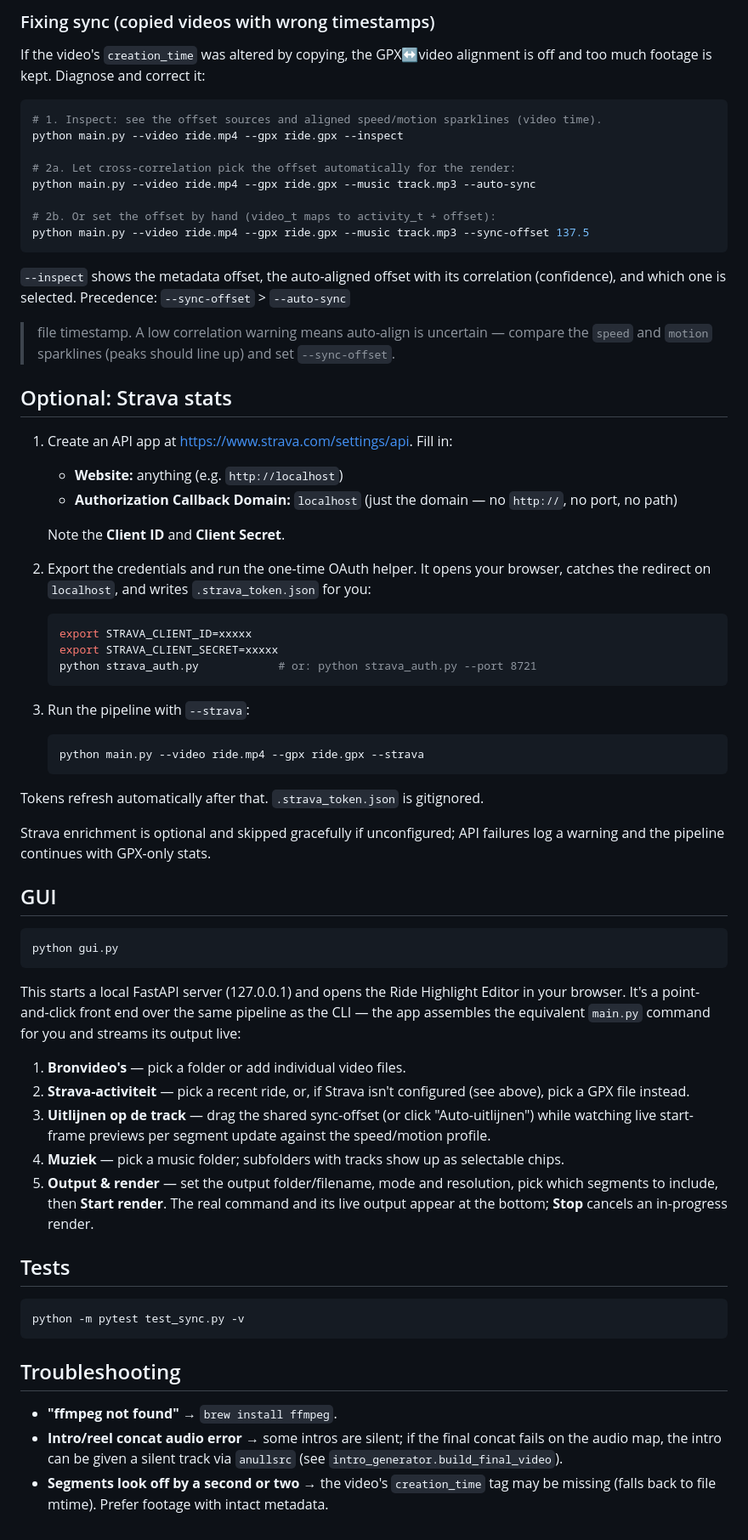
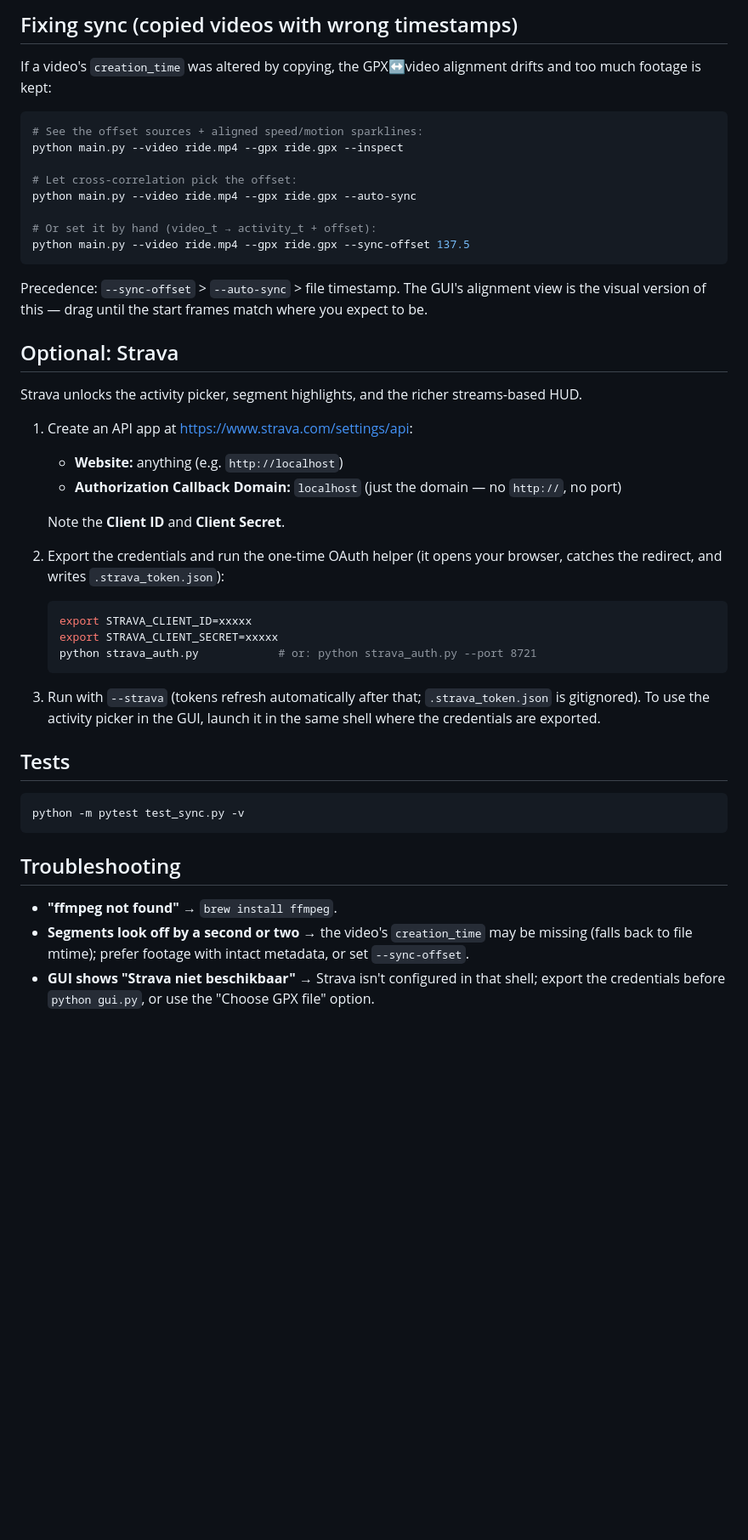
Before and after one commit to RespawnDespair/mtb-video, a Markdown page: README.md, the part around one of its changes. Shown at 85% size. Drawn GitHub-style; blank space fills up the shorter version.

````diff
--- a/README.md
+++ b/README.md
@@ -113,37 +150,35 @@ configured output resolution and its background clip follows the sync offset.
 
-### Fixing sync (copied videos with wrong timestamps)
+## Fixing sync (copied videos with wrong timestamps)
 
-If the video's `creation_time` was altered by copying, the GPX↔video alignment is
-off and too much footage is kept. Diagnose and correct it:
+If a video's `creation_time` was altered by copying, the GPX↔video alignment drifts and
+too much footage is kept:
 
 ```bash
-# 1. Inspect: see the offset sources and aligned speed/motion sparklines (video time).
+# See the offset sources + aligned speed/motion sparklines:
 python main.py --video ride.mp4 --gpx ride.gpx --inspect
 
-# 2a. Let cross-correlation pick the offset automatically for the render:
-python main.py --video ride.mp4 --gpx ride.gpx --music track.mp3 --auto-sync
+# Let cross-correlation pick the offset:
+python main.py --video ride.mp4 --gpx ride.gpx --auto-sync
 
-# 2b. Or set the offset by hand (video_t maps to activity_t + offset):
-python main.py --video ride.mp4 --gpx ride.gpx --music track.mp3 --sync-offset 137.5
+# Or set it by hand (video_t → activity_t + offset):
+python main.py --video ride.mp4 --gpx ride.gpx --sync-offset 137.5
 ```
 
-`--inspect` shows the metadata offset, the auto-aligned offset with its correlation
-(confidence), and which one is selected. Precedence: `--sync-offset` > `--auto-sync`
-> file timestamp. A low correlation warning means auto-align is uncertain — compare
-the `speed` and `motion` sparklines (peaks should line up) and set `--sync-offset`.
+Precedence: `--sync-offset` > `--auto-sync` > file timestamp. The GUI's alignment view is
+the visual version of this — drag until the start frames match where you expect to be.
 
-## Optional: Strava stats
+## Optional: Strava
 
-1. Create an API app at https://www.strava.com/settings/api. Fill in:
+Strava unlocks the activity picker, segment highlights, and the richer streams-based HUD.
+
+1. Create an API app at <https://www.strava.com/settings/api>:
    - **Website:** anything (e.g. `http://localhost`)
-   - **Authorization Callback Domain:** `localhost` (just the domain — no
-     `http://`, no port, no path)
+   - **Authorization Callback Domain:** `localhost` (just the domain — no `http://`, no port)
 
    Note the **Client ID** and **Client Secret**.
 
-2. Export the credentials and run the one-time OAuth helper. It opens your
-   browser, catches the redirect on `localhost`, and writes
-   `.strava_token.json` for you:
+2. Export the credentials and run the one-time OAuth helper (it opens your browser,
+   catches the redirect, and writes `.strava_token.json`):
 
    ```bash
    export STRAVA_CLIENT_ID=xxxxx
@@ -151,40 +186,9 @@ the `speed` and `motion` sparklines (peaks should line up) and set `--sync-offse
    python strava_auth.py            # or: python strava_auth.py --port 8721
    ```
 
-3. Run the pipeline with `--strava`:
-
-   ```bash
-   python main.py --video ride.mp4 --gpx ride.gpx --strava
-   ```
-
-Tokens refresh automatically after that. `.strava_token.json` is gitignored.
-
-Strava enrichment is optional and skipped gracefully if unconfigured; API
-failures log a warning and the pipeline continues with GPX-only stats.
-
-## GUI
-
-```bash
-python gui.py
-```
-
-This starts a local FastAPI server (127.0.0.1) and opens the Ride Highlight
-Editor in your browser. It's a point-and-click front end over the same
-pipeline as the CLI — the app assembles the equivalent `main.py` command for
-you and streams its output live:
-
-1. **Bronvideo's** — pick a folder or add individual video files.
-2. **Strava-activiteit** — pick a recent ride, or, if Strava isn't
-   configured (see above), pick a GPX file instead.
-3. **Uitlijnen op de track** — drag the shared sync-offset (or click
-   "Auto-uitlijnen") while watching live start-frame previews per segment
-   update against the speed/motion profile.
-4. **Muziek** — pick a music folder; subfolders with tracks show up as
-   selectable chips.
-5. **Output & render** — set the output folder/filename, mode and
-   resolution, pick which segments to include, then **Start render**. The
-   real command and its live output appear at the bottom; **Stop** cancels
-   an in-progress render.
+3. Run with `--strava` (tokens refresh automatically after that; `.strava_token.json` is
+   gitignored). To use the activity picker in the GUI, launch it in the same shell where
+   the credentials are exported.
 
 ## Tests
 
@@ -195,8 +199,7 @@ python -m pytest test_sync.py -v
 ## Troubleshooting
 
 - **"ffmpeg not found"** → `brew install ffmpeg`.
-- **Intro/reel concat audio error** → some intros are silent; if the final
-  concat fails on the audio map, the intro can be given a silent track via
-  `anullsrc` (see `intro_generator.build_final_video`).
-- **Segments look off by a second or two** → the video's `creation_time` tag
-  may be missing (falls back to file mtime). Prefer footage with intact metadata.
+- **Segments look off by a second or two** → the video's `creation_time` may be missing
+  (falls back to file mtime); prefer footage with intact metadata, or set `--sync-offset`.
+- **GUI shows "Strava niet beschikbaar"** → Strava isn't configured in that shell; export
+  the credentials before `python gui.py`, or use the "Choose GPX file" option.
````
Also changed, not shown: other parts of README.md (+108 -71 lines), docs/gui.png (added), 1 other file.
